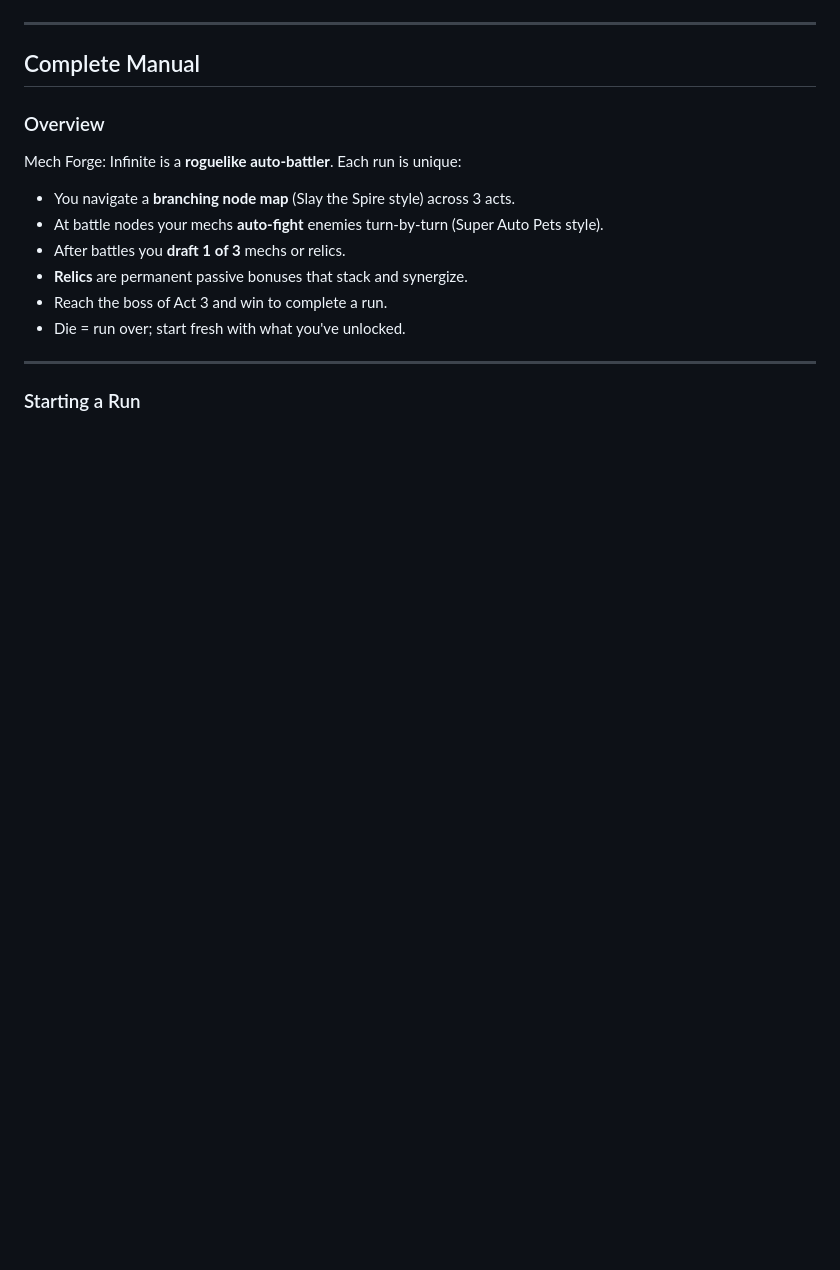
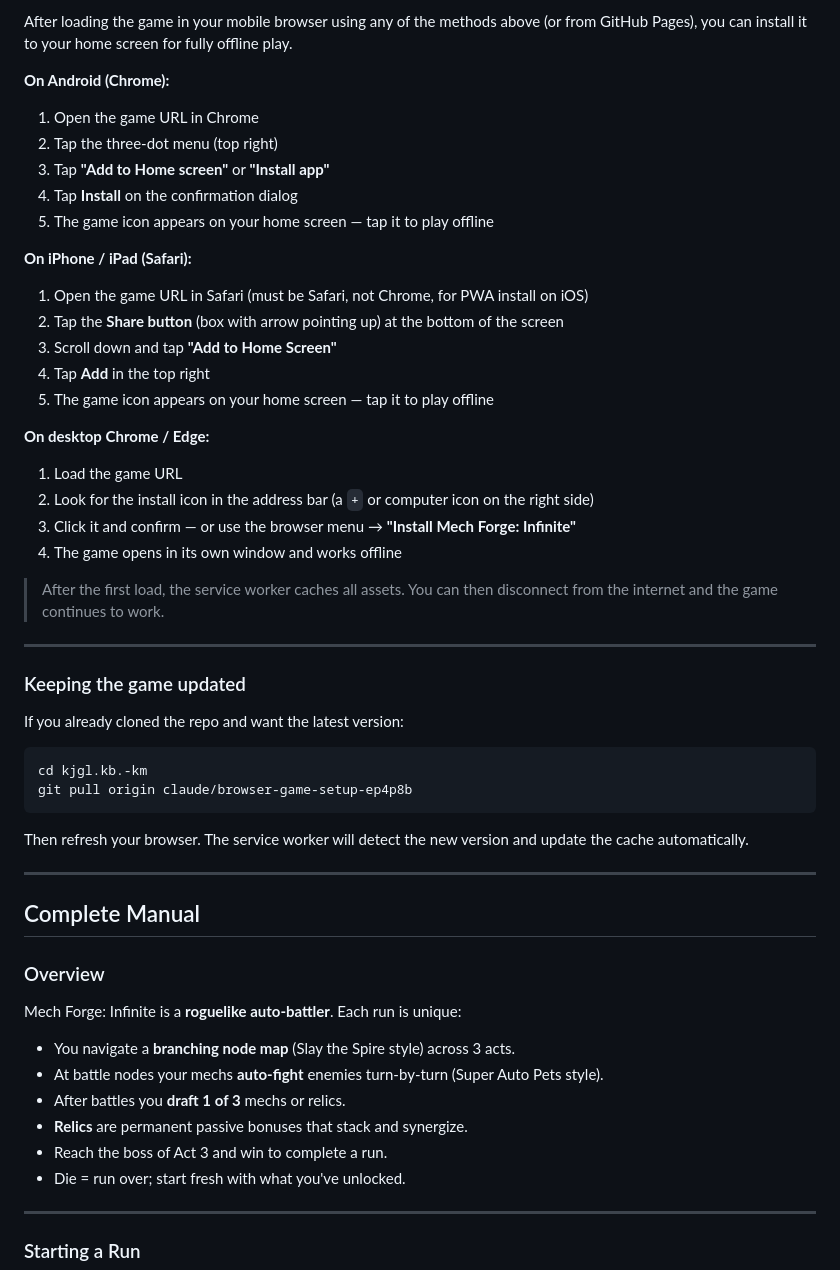
Before and after one commit to Dela922/kjgl.kb.-km, a Markdown page: README.md, the part around one of its changes. Rendered like a GitHub page; blank space fills up the shorter version.

````diff
--- a/README.md
+++ b/README.md
@@ -19,3 +80,39 @@ Then visit `http://localhost:8080`.
+After loading the game in your mobile browser using any of the methods above (or from GitHub Pages), you can install it to your home screen for fully offline play.
+
+**On Android (Chrome):**
+1. Open the game URL in Chrome
+2. Tap the three-dot menu (top right)
+3. Tap **"Add to Home screen"** or **"Install app"**
+4. Tap **Install** on the confirmation dialog
+5. The game icon appears on your home screen — tap it to play offline
+
+**On iPhone / iPad (Safari):**
+1. Open the game URL in Safari (must be Safari, not Chrome, for PWA install on iOS)
+2. Tap the **Share button** (box with arrow pointing up) at the bottom of the screen
+3. Scroll down and tap **"Add to Home Screen"**
+4. Tap **Add** in the top right
+5. The game icon appears on your home screen — tap it to play offline
+
+**On desktop Chrome / Edge:**
+1. Load the game URL
+2. Look for the install icon in the address bar (a `+` or computer icon on the right side)
+3. Click it and confirm — or use the browser menu → **"Install Mech Forge: Infinite"**
+4. The game opens in its own window and works offline
+
+> After the first load, the service worker caches all assets. You can then disconnect from the internet and the game continues to work.
+
+---
+
+### Keeping the game updated
+
+If you already cloned the repo and want the latest version:
+
+```bash
+cd kjgl.kb.-km
+git pull origin claude/browser-game-setup-ep4p8b
+```
+
+Then refresh your browser. The service worker will detect the new version and update the cache automatically.
 
 ---
 
````
Also changed, not shown: other parts of README.md (+66 -5 lines).
